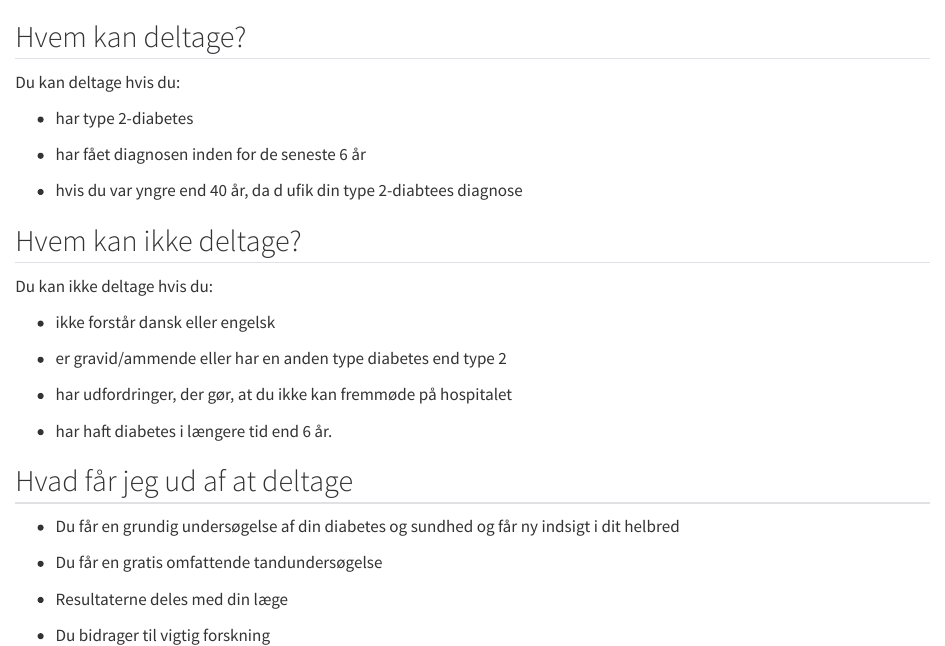
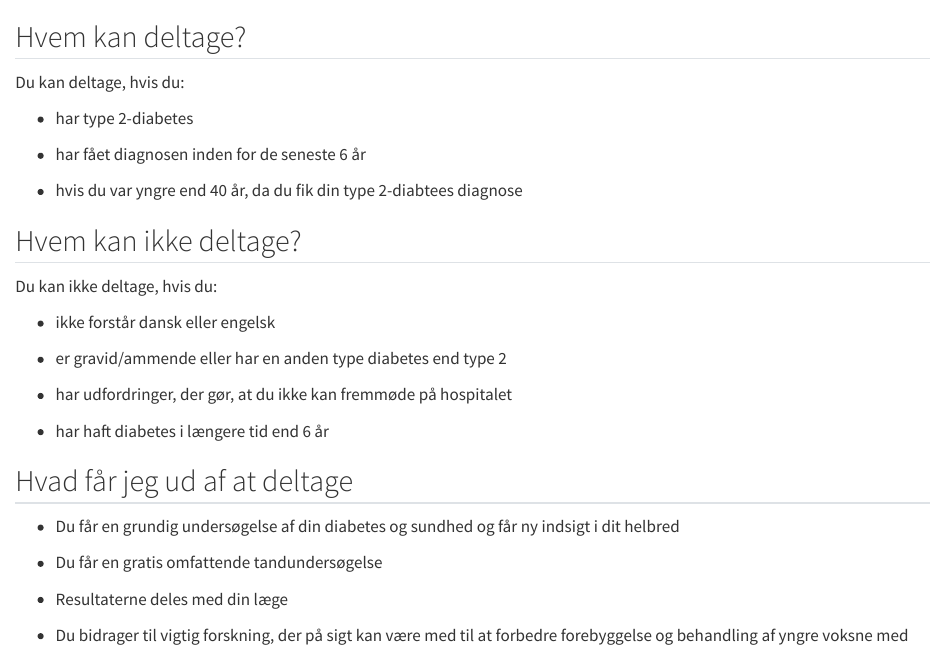
Before and after one commit to steno-aarhus/2early-patientinfo, a Quarto document (3-deltagelse.qmd): the page in a window 1100 px wide, from its top, and a second part further down, joined at a grey line. Rendered offline with R 4.5, knitr and Pandoc in place of Quarto, with nearby package versions; drawn as R Markdown's standard HTML page in place of the format the file asks for.

Commit message:
Update 3-deltagelse.qmd

```diff
--- a/3-deltagelse.qmd
+++ b/3-deltagelse.qmd
@@ -3,16 +3,16 @@
 ---
 
 ## Hvem kan deltage?
-Du kan deltage hvis du:
+Du kan deltage, hvis du:
 
 * har type 2-diabetes
 
 * har fået diagnosen inden for de seneste 6 år
 
-* hvis du var yngre end 40 år, da d ufik din type 2-diabtees diagnose
+* hvis du var yngre end 40 år, da du fik din type 2-diabtees diagnose
 
 ## Hvem kan ikke deltage?
-Du kan ikke deltage hvis du:
+Du kan ikke deltage, hvis du:
 
 * ikke forstår dansk eller engelsk
 
@@ -20,7 +20,7 @@
 
 * har udfordringer, der gør, at du ikke kan fremmøde på hospitalet
 
-* har haft diabetes i længere tid end 6 år.
+* har haft diabetes i længere tid end 6 år
 
 ## Hvad får jeg ud af at deltage
 * Du får en grundig undersøgelse af din diabetes og sundhed og får ny indsigt i dit helbred
@@ -29,6 +29,5 @@
 
 * Resultaterne deles med din læge
 
-* Du bidrager til vigtig forskning
+* Du bidrager til vigtig forskning, der på sigt kan være med til at forbedre forebyggelse og behandling af yngre voksne med type 2 diabetes
 
-* Studiet kan på sigt være med til at forbedre forebyggelse og behandling af yngre voksne med type 2 diabetes
```
Also changed, not shown: 3-deltagelse.qmd (6 more changed lines).
